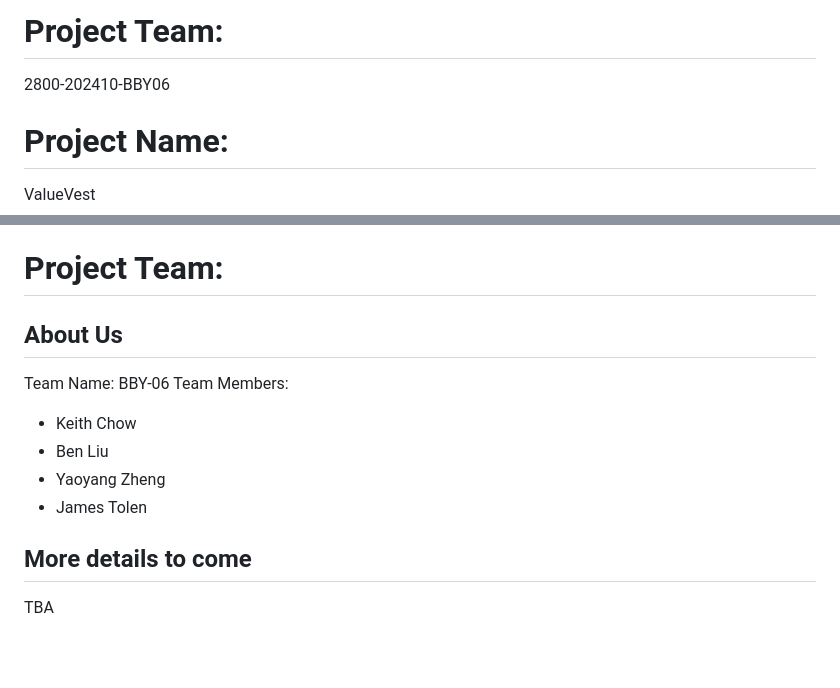
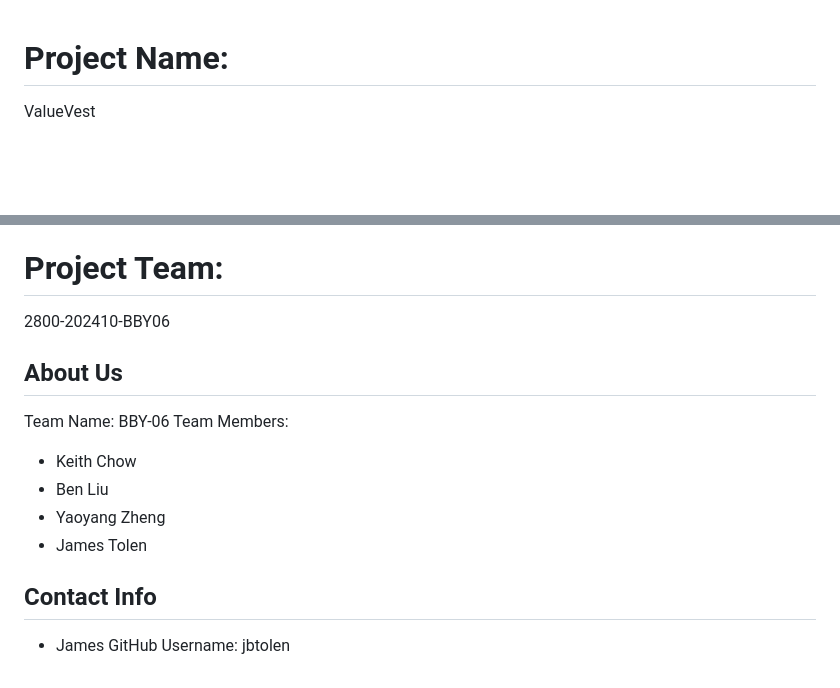
Before and after one commit to kchow148/2800-202410-BBY06, a Markdown page: README.md, 2 parts joined by grey strips. Drawn GitHub-style; blank space fills up the shorter version.

```diff
--- a/README.md
+++ b/README.md
@@ -1,6 +1,3 @@
-# Project Team:
-2800-202410-BBY06
-
 # Project Name:
 ValueVest
 
@@ -94,6 +131,8 @@ Some of the limitations of using AI was the answer and code they provided wasn't
 
 
 # Project Team:
+2800-202410-BBY06
+
 ## About Us
 Team Name: BBY-06
 Team Members:
@@ -101,5 +140,6 @@ Team Members:
 - Ben Liu
 - Yaoyang Zheng
 - James Tolen
-## More details to come
-TBA
+
+## Contact Info
+- James GitHub Username: jbtolen
```
Also changed, not shown: other parts of README.md (+56 -16 lines).
